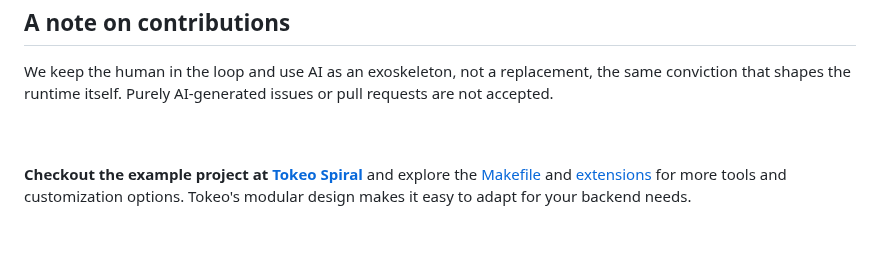
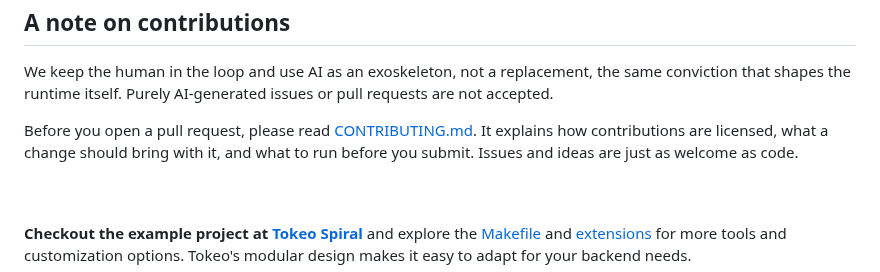
Before and after one commit to tokeo/tokeo, a Markdown page: README.md, the part around the change. Drawn GitHub-style; blank space fills up the shorter version.

Commit message:
add: contributing rules

```diff
--- a/README.md
+++ b/README.md
@@ -369,6 +369,8 @@ Tokeo is built in the open, with working code over promises. If this approach is
 
 We keep the human in the loop and use AI as an exoskeleton, not a replacement, the same conviction that shapes the runtime itself. Purely AI-generated issues or pull requests are not accepted.
 
+Before you open a pull request, please read [CONTRIBUTING.md](CONTRIBUTING.md). It explains how contributions are licensed, what a change should bring with it, and what to run before you submit. Issues and ideas are just as welcome as code.
+
 <br/>
 <br/>
 
```
Also changed, not shown: CONTRIBUTING.md (added, +80 -0 lines).
